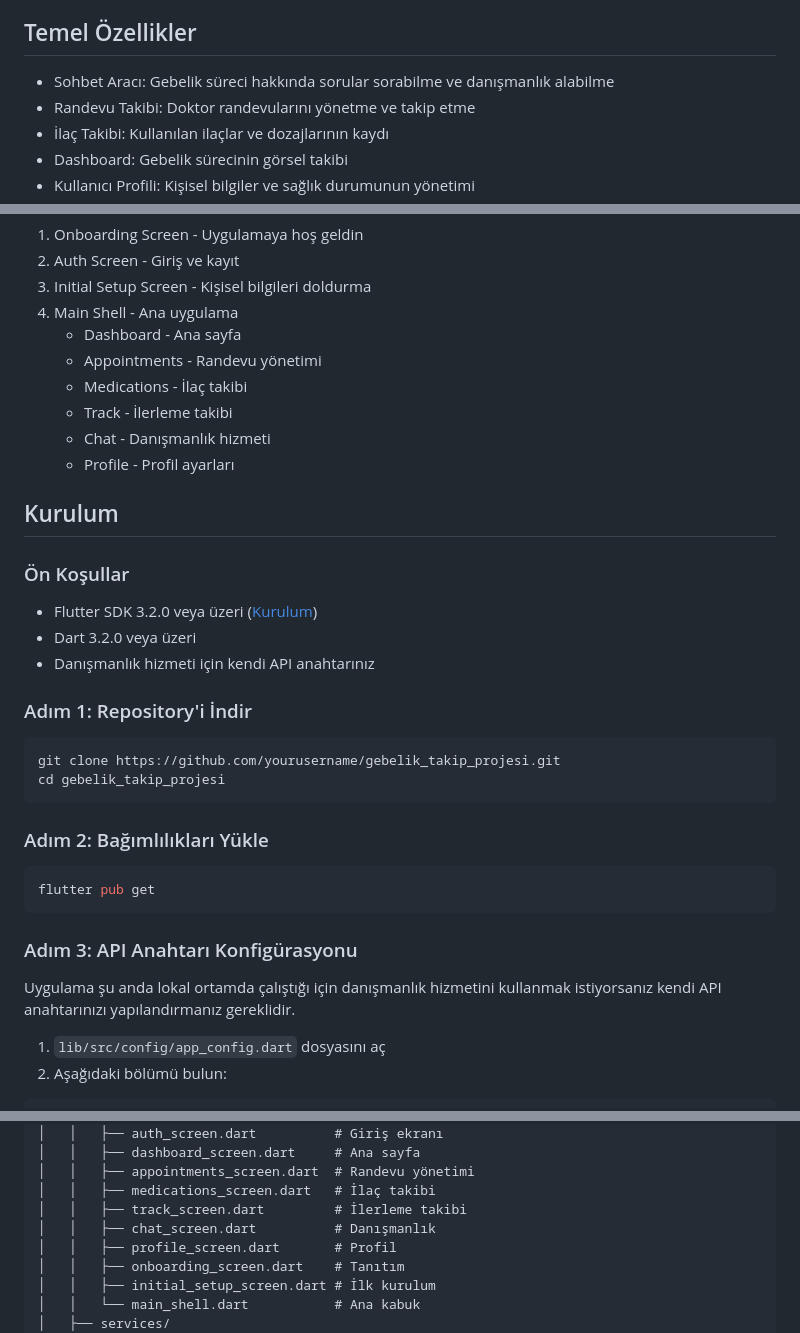
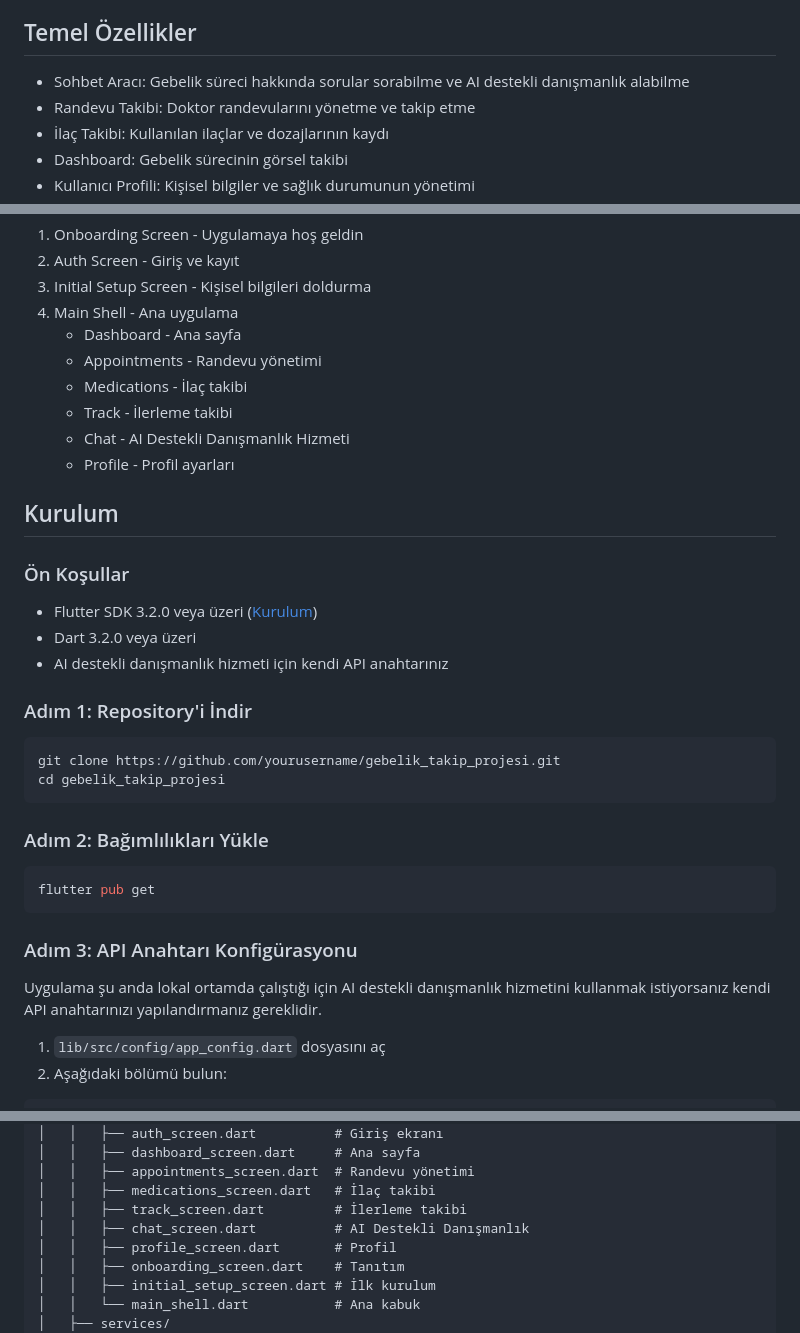
Before and after one commit to c4nbayram/gebelik_takip_projesi, a Markdown page: README.md, 3 parts joined by grey strips. Rendered like a GitHub page.

Commit message:
Bilgilendirme güncellemesi

```diff
--- a/README.md
+++ b/README.md
@@ -6,7 +6,7 @@ Bu proje, hamileler ve bebek bakıcılarına gebelik süreci boyunca destek sağ
 
 ## Temel Özellikler
 
-- Sohbet Aracı: Gebelik süreci hakkında sorular sorabilme ve danışmanlık alabilme
+- Sohbet Aracı: Gebelik süreci hakkında sorular sorabilme ve AI destekli danışmanlık alabilme
 - Randevu Takibi: Doktor randevularını yönetme ve takip etme
 - İlaç Takibi: Kullanılan ilaçlar ve dozajlarının kaydı
 - Dashboard: Gebelik sürecinin görsel takibi
@@ -41,7 +41,7 @@ Onboarding → Authentication → İlk Kurulum → Ana Sayfa
    - Appointments - Randevu yönetimi
    - Medications - İlaç takibi
    - Track - İlerleme takibi
-   - Chat - Danışmanlık hizmeti
+   - Chat - AI Destekli Danışmanlık Hizmeti
    - Profile - Profil ayarları
 
 ## Kurulum
@@ -50,7 +50,7 @@ Onboarding → Authentication → İlk Kurulum → Ana Sayfa
 
 - Flutter SDK 3.2.0 veya üzeri ([Kurulum](https://flutter.dev/docs/get-started/install))
 - Dart 3.2.0 veya üzeri
-- Danışmanlık hizmeti için kendi API anahtarınız
+- AI destekli danışmanlık hizmeti için kendi API anahtarınız
 
 ### Adım 1: Repository'i İndir
 
@@ -67,7 +67,7 @@ flutter pub get
 
 ### Adım 3: API Anahtarı Konfigürasyonu
 
-Uygulama şu anda lokal ortamda çalıştığı için danışmanlık hizmetini kullanmak istiyorsanız kendi API anahtarınızı yapılandırmanız gereklidir.
+Uygulama şu anda lokal ortamda çalıştığı için AI destekli danışmanlık hizmetini kullanmak istiyorsanız kendi API anahtarınızı yapılandırmanız gereklidir.
 
 1. `lib/src/config/app_config.dart` dosyasını aç
 2. Aşağıdaki bölümü bulun:
@@ -118,7 +118,7 @@ lib/
 │   │   ├── appointments_screen.dart  # Randevu yönetimi
 │   │   ├── medications_screen.dart   # İlaç takibi
 │   │   ├── track_screen.dart         # İlerleme takibi
-│   │   ├── chat_screen.dart          # Danışmanlık
+│   │   ├── chat_screen.dart          # AI Destekli Danışmanlık
 │   │   ├── profile_screen.dart       # Profil
 │   │   ├── onboarding_screen.dart    # Tanıtım
 │   │   ├── initial_setup_screen.dart # İlk kurulum
```
Also changed, not shown: other parts of README.md (+2 -2 lines).
